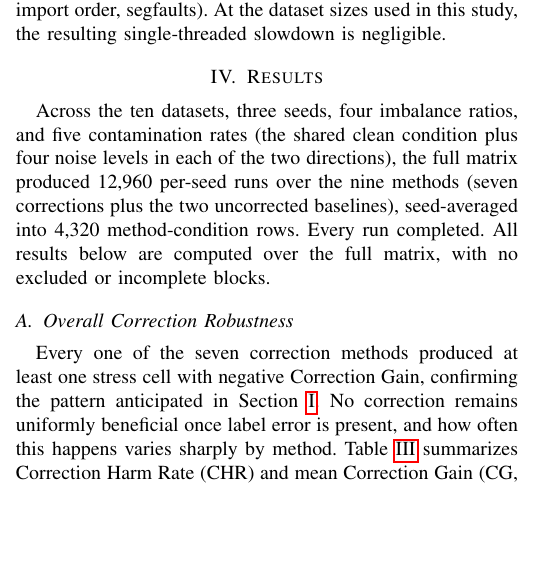
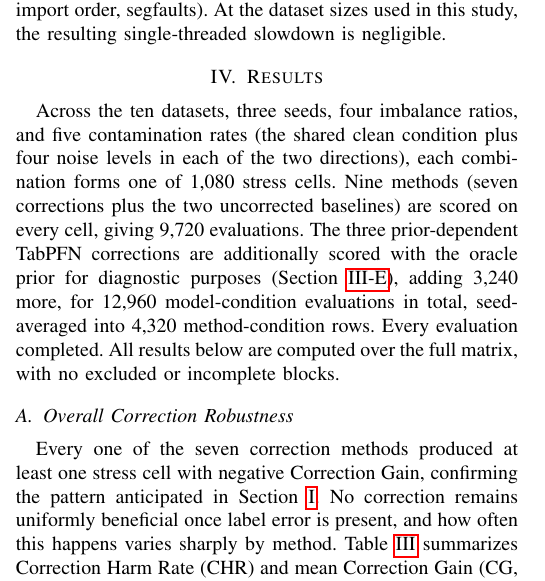
Before and after one commit to darkamgel/Imbalance-Correction, a LaTeX paper (paper/main_anonymous.tex, which reads paper/sections/04_results.tex): part of one column of page 7 of 15, cut so that both start at the same text, the shorter picture padded with empty space. Compiled offline with pdfLaTeX.

Commit message:
Explain where the 12,960 evaluation count actually comes from
Results previously stated "12,960 per-seed runs over the nine
methods" without noting that three of those nine methods are scored
twice per cell (observed and oracle prior). A reader multiplying
1,080 stress cells by 9 methods gets 9,720, not 12,960, with nothing
in Results explaining the gap, even though Methods' Correction
Methods subsection already documents the oracle-prior duplicate
scoring that accounts for it.

Rewrote the opening paragraph to give the full derivation: 1,080
stress cells, 9,720 evaluations from the nine methods scored once,
plus 3,240 more from the three prior-dependent TabPFN corrections'
additional oracle-prior scoring, for 12,960 total, cross-referenced
to where the oracle-prior scoring is defined. Left the abstract's
12,960 figure as is, since it is a scale-setting number there, not
the denominator for the claim it accompanies.

```diff
--- a/paper/sections/04_results.tex
+++ b/paper/sections/04_results.tex
@@ -3,9 +3,13 @@
 
 Across the ten datasets, three seeds, four imbalance ratios, and five
 contamination rates (the shared clean condition plus four noise levels in
-each of the two directions), the full matrix produced 12{,}960 per-seed
-runs over the nine methods (seven corrections plus the two uncorrected
-baselines), seed-averaged into 4{,}320 method-condition rows. Every run
+each of the two directions), each combination forms one of 1{,}080 stress
+cells. Nine methods (seven corrections plus the two uncorrected baselines)
+are scored on every cell, giving 9{,}720 evaluations. The three
+prior-dependent TabPFN corrections are additionally scored with the oracle
+prior for diagnostic purposes (Section~\ref{sec:methods-corrections}),
+adding 3{,}240 more, for 12{,}960 model-condition evaluations in total,
+seed-averaged into 4{,}320 method-condition rows. Every evaluation
 completed. All results below are computed over the full matrix, with no
 excluded or incomplete blocks.
 
```
